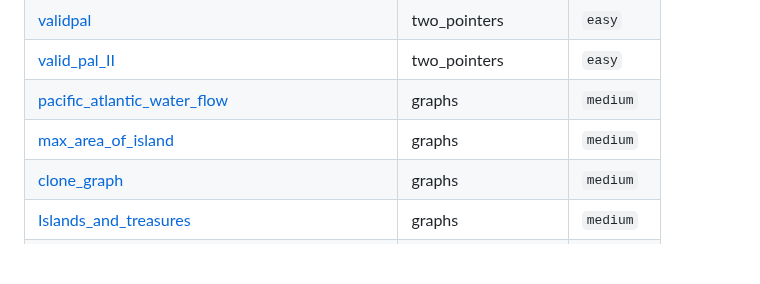
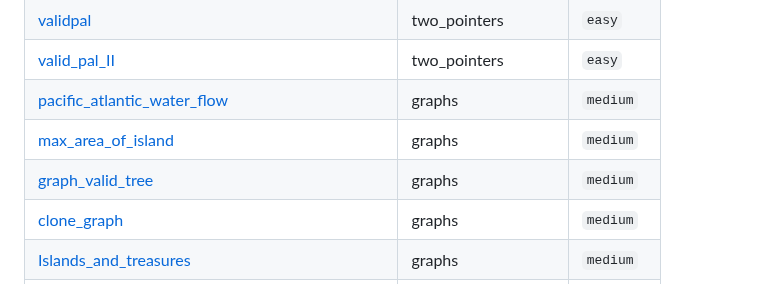
Before and after one commit to SebPuchi/LC100, a Markdown page: README.md, the part around the change. Rendered like a GitHub page; blank space fills up the shorter version.

Commit message:
UpdateREADME

```diff
--- a/README.md
+++ b/README.md
@@ -92,6 +92,7 @@ Once I feel comfortable with a completed question, I write up solutions notes an
 | [valid_pal_II](./questions/two_pointers/easy/valid_pal_II.py) | two_pointers | `easy` |
 | [pacific_atlantic_water_flow](./questions/graphs/medium/pacific_atlantic_water_flow.py) | graphs | `medium` |
 | [max_area_of_island](./questions/graphs/medium/max_area_of_island.py) | graphs | `medium` |
+| [graph_valid_tree](./questions/graphs/medium/graph_valid_tree.py) | graphs | `medium` |
 | [clone_graph](./questions/graphs/medium/clone_graph.py) | graphs | `medium` |
 | [Islands_and_treasures](./questions/graphs/medium/Islands_and_treasures.py) | graphs | `medium` |
 | [number_of_islands](./questions/graphs/medium/number_of_islands.py) | graphs | `medium` |
```
